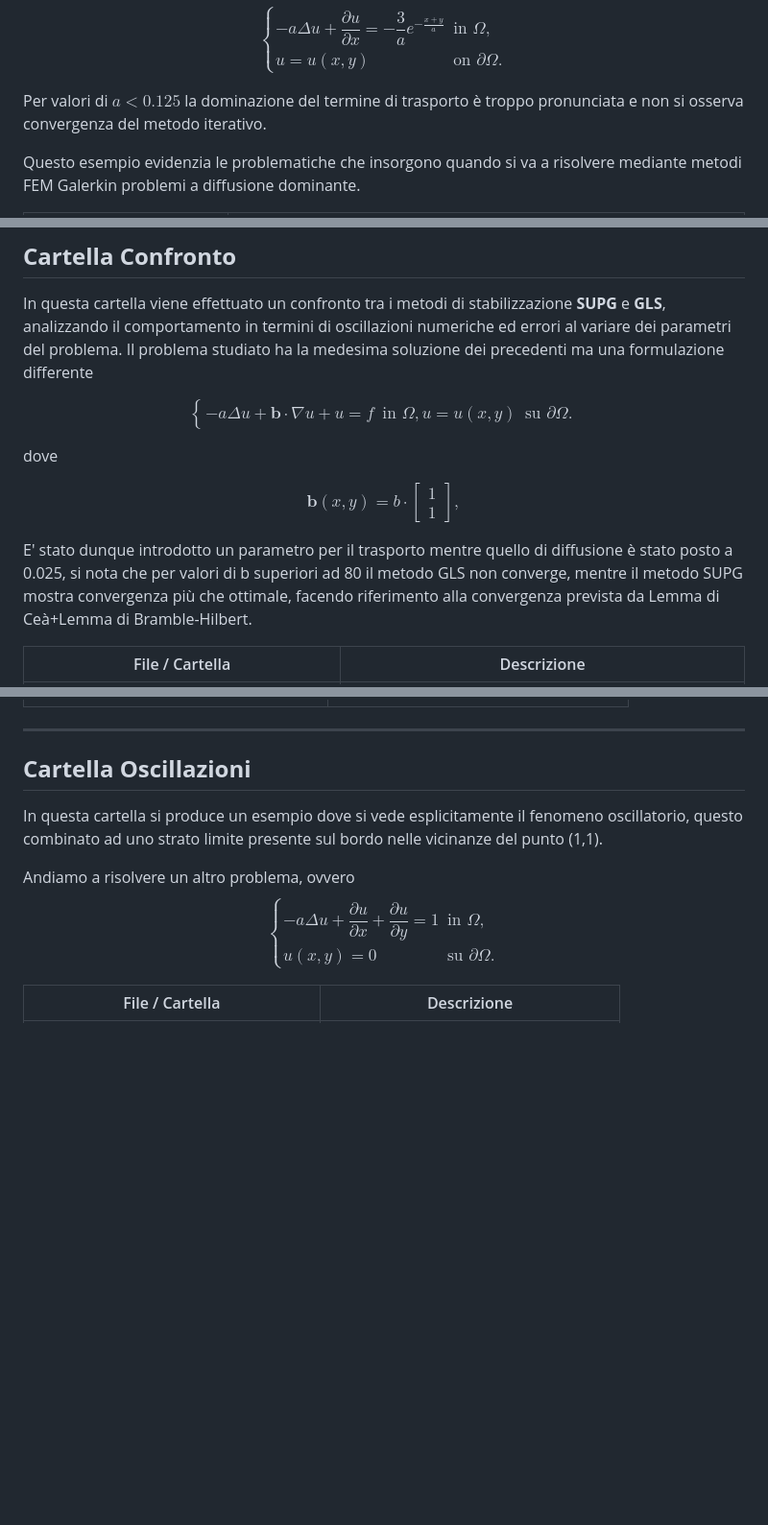
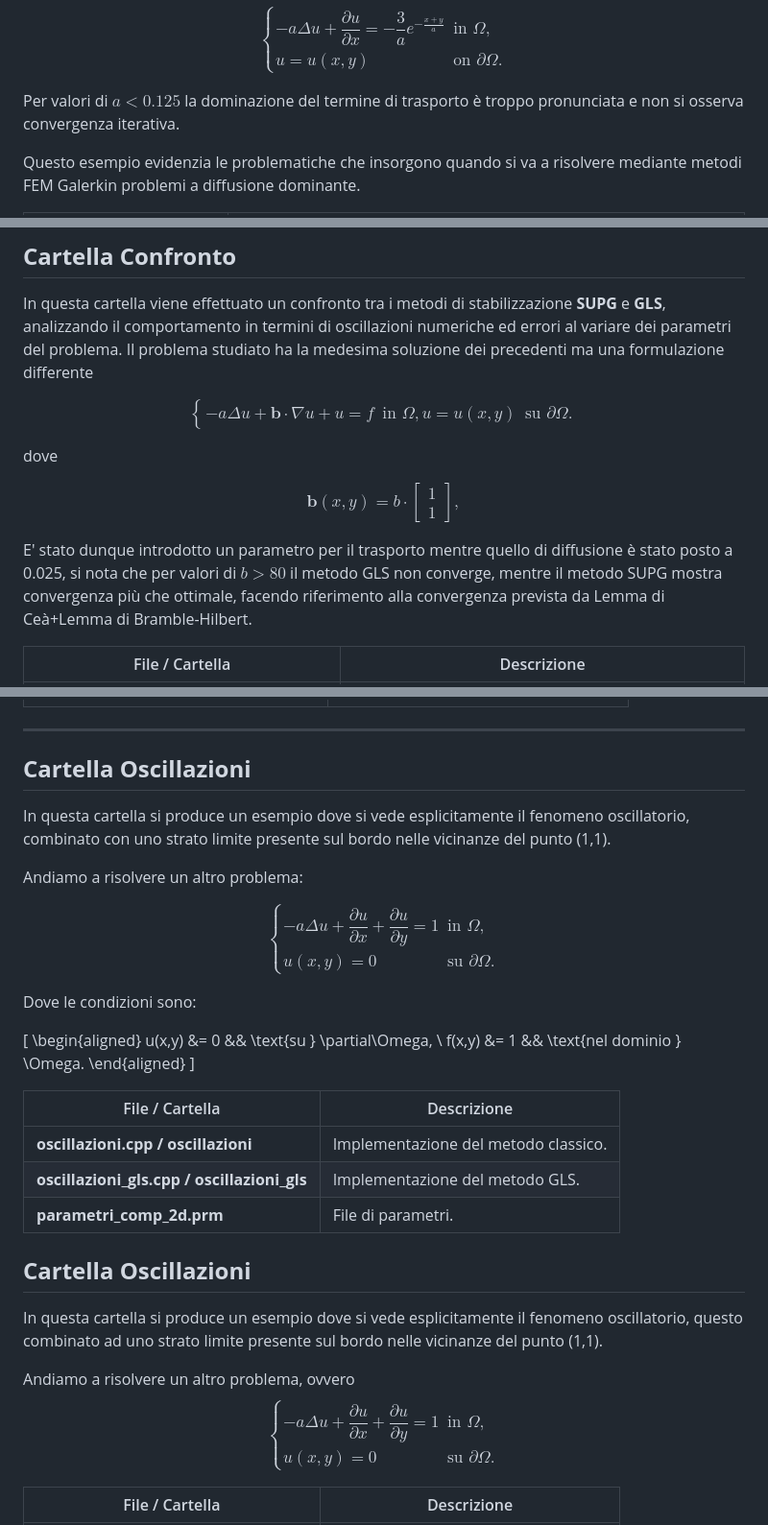
Before and after one commit to EdoardoCodiceBinario/Progetto_mnpde, a Markdown page: README.md, 3 parts joined by grey strips. Shown: that part at 96% size. Rendered like a GitHub page; blank space fills up the shorter version.

Commit message:
risolto problema visualizzazione

```diff
--- a/README.md
+++ b/README.md
@@ -50,7 +50,7 @@ $$
 
 
 Per valori di $a < 0.125$ la dominazione del termine di trasporto è troppo pronunciata e
-non si osserva convergenza del metodo iterativo.
+non si osserva convergenza iterativa.
 
 Questo esempio evidenzia le problematiche che insorgono quando si va a risolvere mediante metodi FEM Galerkin
 problemi a diffusione dominante.
@@ -103,25 +103,21 @@ e **GLS**, analizzando il comportamento in termini di oscillazioni numeriche ed
 variare dei parametri del problema.
 Il problema studiato ha la medesima soluzione dei precedenti ma una formulazione differente
 
-$$
-\begin{cases}
+$$\begin{cases}
 -a \Delta u + \mathbf{b}\cdot\nabla u +  u = f & \text{in } \Omega,
 u = u(x,y) & \text{su } \partial \Omega.
-\end{cases}
-$$
+\end{cases}$$
 
 dove
 
-$$
-\mathbf{b}(x,y) = b \cdot
+$$\mathbf{b}(x,y) = b \cdot
 \begin{bmatrix}
 1 \\
 1
-\end{bmatrix},
-$$
+\end{bmatrix},$$
 
 E' stato dunque introdotto un parametro per il trasporto mentre quello di diffusione è stato posto a 0.025, si nota che per valori
-di b superiori ad 80 il metodo GLS non converge, mentre il metodo SUPG mostra convergenza più che ottimale, facendo riferimento alla convergenza prevista da Lemma di Ceà+Lemma di Bramble-Hilbert.
+di $b>80$ il metodo GLS non converge, mentre il metodo SUPG mostra convergenza più che ottimale, facendo riferimento alla convergenza prevista da Lemma di Ceà+Lemma di Bramble-Hilbert.
 
 | File / Cartella | Descrizione |
 |-----------------|-------------|
@@ -168,6 +164,37 @@ $$
 
 ## **Cartella Oscillazioni**
 
+In questa cartella si produce un esempio dove si vede esplicitamente il fenomeno oscillatorio, combinato con uno strato limite presente
+sul bordo nelle vicinanze del punto (1,1).
+
+Andiamo a risolvere un altro problema:
+
+$$
+\begin{cases}
+-a \Delta u + \dfrac{\partial u}{\partial x} + \dfrac{\partial u}{\partial y} = 1 & \text{in } \Omega, \\
+u(x,y) = 0 & \text{su } \partial\Omega.
+\end{cases}
+$$
+
+Dove le condizioni sono:
+
+\[
+\begin{aligned}
+u(x,y) &= 0 && \text{su } \partial\Omega, \\
+f(x,y) &= 1 && \text{nel dominio } \Omega.
+\end{aligned}
+\]
+
+| File / Cartella | Descrizione |
+|-----------------|-------------|
+| **oscillazioni.cpp / oscillazioni** | Implementazione del metodo classico. |
+| **oscillazioni_gls.cpp / oscillazioni_gls** | Implementazione del metodo GLS. |
+| **parametri_comp_2d.prm** | File di parametri. |
+
+
+
+## **Cartella Oscillazioni**
+
 In questa cartella si produce un esempio dove si vede esplicitamente il fenomeno oscillatorio, questo combinato ad uno strato limite presente
 sul bordo nelle vicinanze del punto (1,1).
 
```
